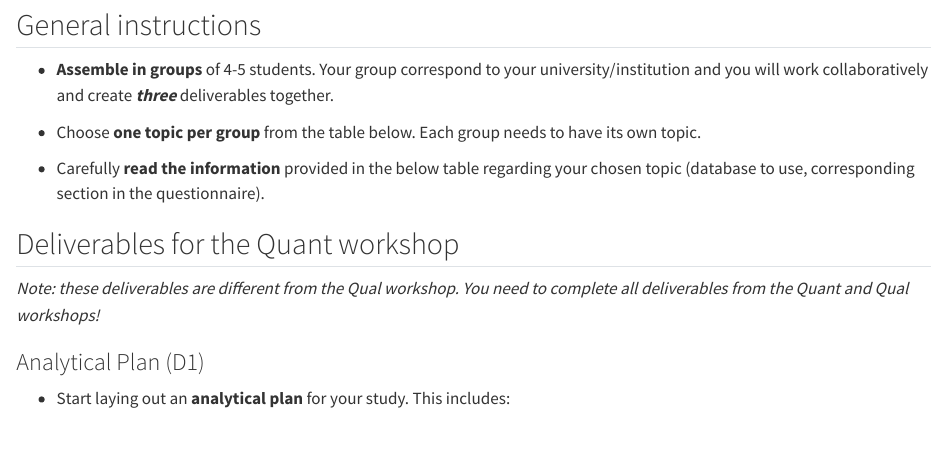
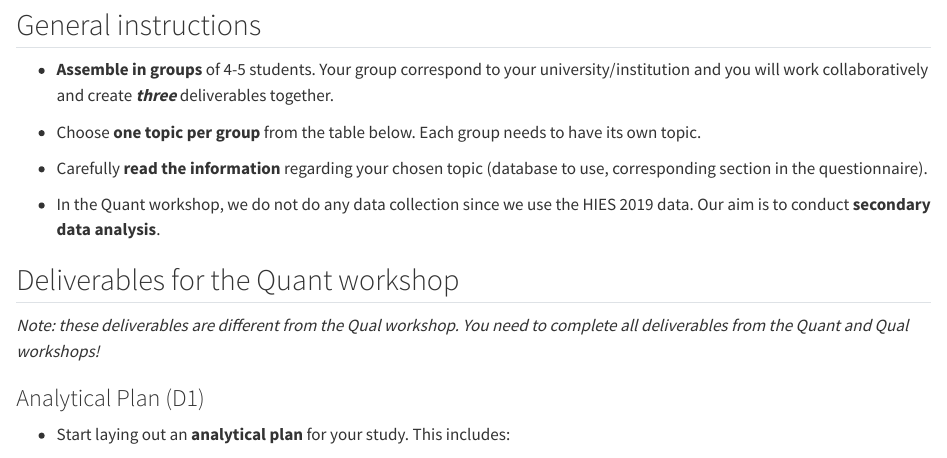
Before and after one commit to MathieuFerry/SoMixQuantTutorial, a Quarto document (topics.qmd): the page in a window 1100 px wide, from 300 px down. Rendered offline with R 4.5, knitr and Pandoc in place of Quarto, with nearby package versions.

Commit message:
topics updated

```diff
--- a/topics.qmd
+++ b/topics.qmd
@@ -16,7 +16,9 @@ For the quantitative part of the project, we have already identified a number of
 
 -   Choose **one** **topic per group** from the table below. Each group needs to have its own topic.
 
--   Carefully **read the information** provided in the below table regarding your chosen topic (database to use, corresponding section in the questionnaire).
+-   Carefully **read the information** regarding your chosen topic (database to use, corresponding section in the questionnaire).
+
+-   In the Quant workshop, we do not do any data collection since we use the HIES 2019 data. Our aim is to conduct **secondary data analysis**.
 
 ## Deliverables for the Quant workshop
 
```
Also changed, not shown: intro.qmd (+1 -1 lines), .quarto/cites/index.json, .quarto/idx/intro.qmd.json, .quarto/idx/topics.qmd.json, docs/search.json, 2 other files.
